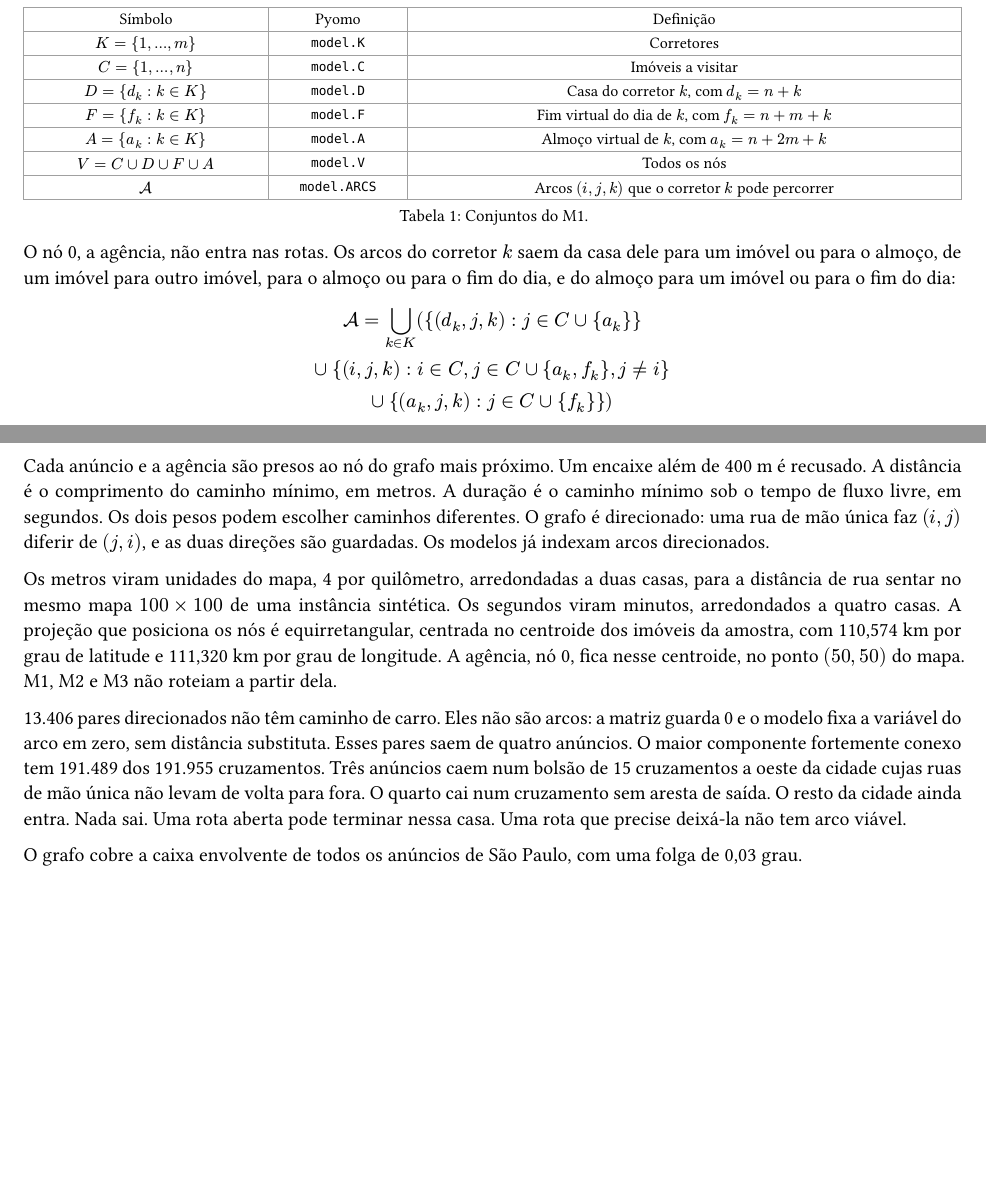
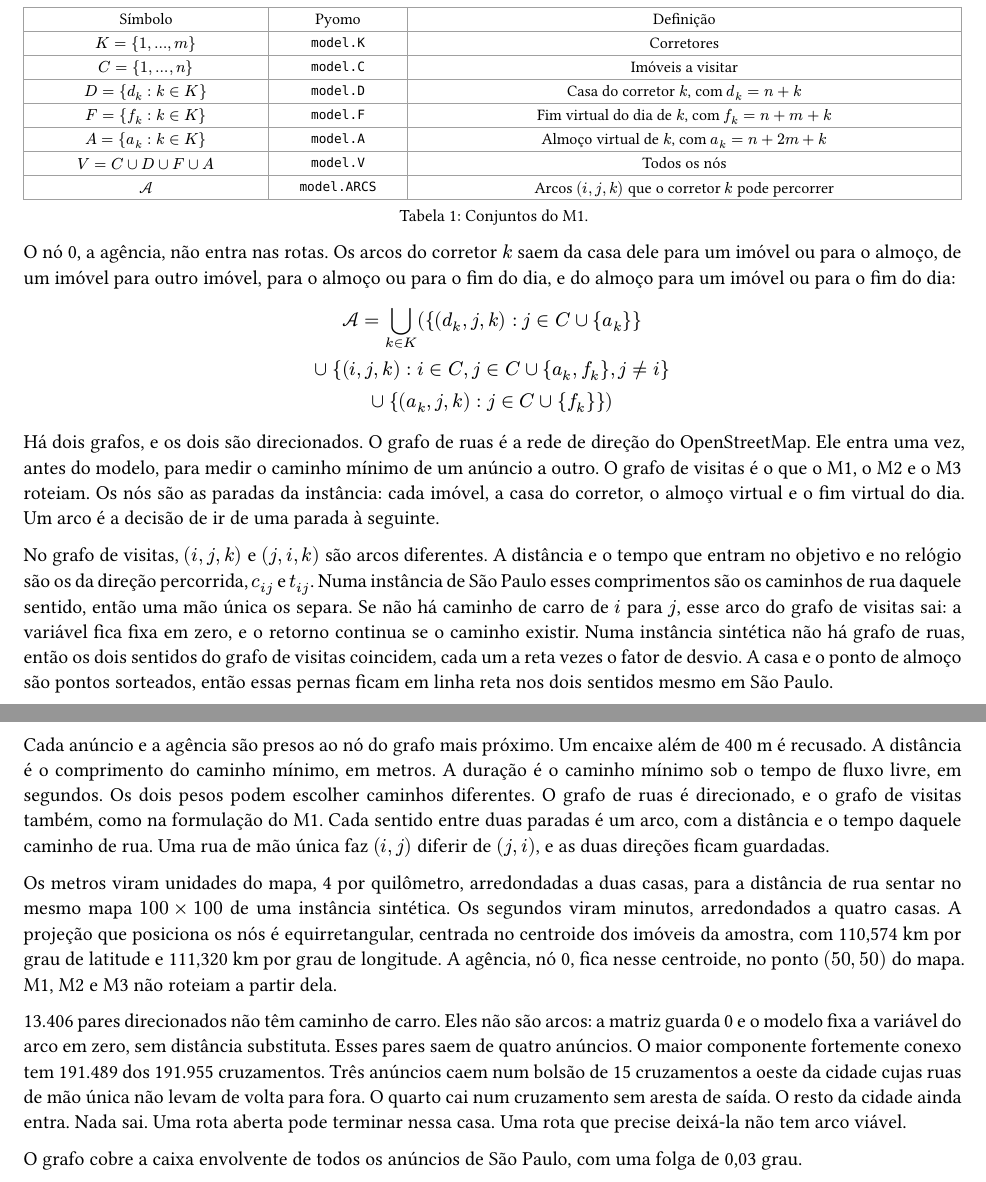
Before and after one commit to MFrizo/ufabc-pgc-wsrp, a Typst document (docs/relatorio-modelos-completos.typ): two parts of pages 3 and 11 of 17 before the commit and two parts of pages 3 and 11 of 18 after it, joined at a grey line, cut so that both start at the same text, the shorter picture padded with empty space. The pictures show the PDF file docs/relatorio-modelos-completos.pdf that the author committed with the source.

Commit message:
docs(models): state that the routes already use directed arcs (#52)
* docs(models): state that the routes already use directed arcs

A one-way street already changes the arc the solver drives, and the notes only said the street graph was directed. The report now says what that means for a route.

* docs(models): name the visits graph beside the street graph

The notes said the street network was directed. The models route on a second graph, the stops of the instance, and that graph is directed too.

```diff
--- a/docs/relatorio-modelos-completos.typ
+++ b/docs/relatorio-modelos-completos.typ
@@ -88,6 +88,10 @@ cal(A) = union.big_(k in K) (
   union {(a_k, j, k) : j in C union {f_k}}
 )
 $
+
+Há dois grafos, e os dois são direcionados. O grafo de ruas é a rede de direção do OpenStreetMap. Ele entra uma vez, antes do modelo, para medir o caminho mínimo de um anúncio a outro. O grafo de visitas é o que o M1, o M2 e o M3 roteiam. Os nós são as paradas da instância: cada imóvel, a casa do corretor, o almoço virtual e o fim virtual do dia. Um arco é a decisão de ir de uma parada à seguinte.
+
+No grafo de visitas, $(i, j, k)$ e $(j, i, k)$ são arcos diferentes. A distância e o tempo que entram no objetivo e no relógio são os da direção percorrida, $c_(i j)$ e $t_(i j)$. Numa instância de São Paulo esses comprimentos são os caminhos de rua daquele sentido, então uma mão única os separa. Se não há caminho de carro de $i$ para $j$, esse arco do grafo de visitas sai: a variável fica fixa em zero, e o retorno continua se o caminho existir. Numa instância sintética não há grafo de ruas, então os dois sentidos do grafo de visitas coincidem, cada um a reta vezes o fator de desvio. A casa e o ponto de almoço são pontos sorteados, então essas pernas ficam em linha reta nos dois sentidos mesmo em São Paulo.
 
 == Parâmetros
 
@@ -487,7 +491,7 @@ Uma instância de São Paulo usa distância de rede viária e duração em fluxo
 
 O índice guarda toda coordenada distinta de anúncio em São Paulo, arredondada a seis casas decimais, cerca de 0,1 m. São 6.874 anúncios e 3.354 coordenadas. Moema tem 619 anúncios. Qualquer amostra da cidade usa o índice quando cada imóvel é uma dessas coordenadas, com ou sem bairro. Uma cidade que não seja São Paulo não está no índice e permanece na distância em linha reta.
 
-Cada anúncio e a agência são presos ao nó do grafo mais próximo. Um encaixe além de 400 m é recusado. A distância é o comprimento do caminho mínimo, em metros. A duração é o caminho mínimo sob o tempo de fluxo livre, em segundos. Os dois pesos podem escolher caminhos diferentes. O grafo é direcionado: uma rua de mão única faz $(i, j)$ diferir de $(j, i)$, e as duas direções são guardadas. Os modelos já indexam arcos direcionados.
+Cada anúncio e a agência são presos ao nó do grafo mais próximo. Um encaixe além de 400 m é recusado. A distância é o comprimento do caminho mínimo, em metros. A duração é o caminho mínimo sob o tempo de fluxo livre, em segundos. Os dois pesos podem escolher caminhos diferentes. O grafo de ruas é direcionado, e o grafo de visitas também, como na formulação do M1. Cada sentido entre duas paradas é um arco, com a distância e o tempo daquele caminho de rua. Uma rua de mão única faz $(i, j)$ diferir de $(j, i)$, e as duas direções ficam guardadas.
 
 Os metros viram unidades do mapa, 4 por quilômetro, arredondadas a duas casas, para a distância de rua sentar no mesmo mapa $100 times 100$ de uma instância sintética. Os segundos viram minutos, arredondados a quatro casas. A projeção que posiciona os nós é equirretangular, centrada no centroide dos imóveis da amostra, com 110,574 km por grau de latitude e 111,320 km por grau de longitude. A agência, nó 0, fica nesse centroide, no ponto $(50, 50)$ do mapa. M1, M2 e M3 não roteiam a partir dela.
 
```
Also changed, not shown: docs/decisions/travel.md (+3 -1 lines), docs/models/README.md, docs/relatorio-modelos-completos.pdf, docs/relatorio-modelos-completos.typ (4 more changed lines).
